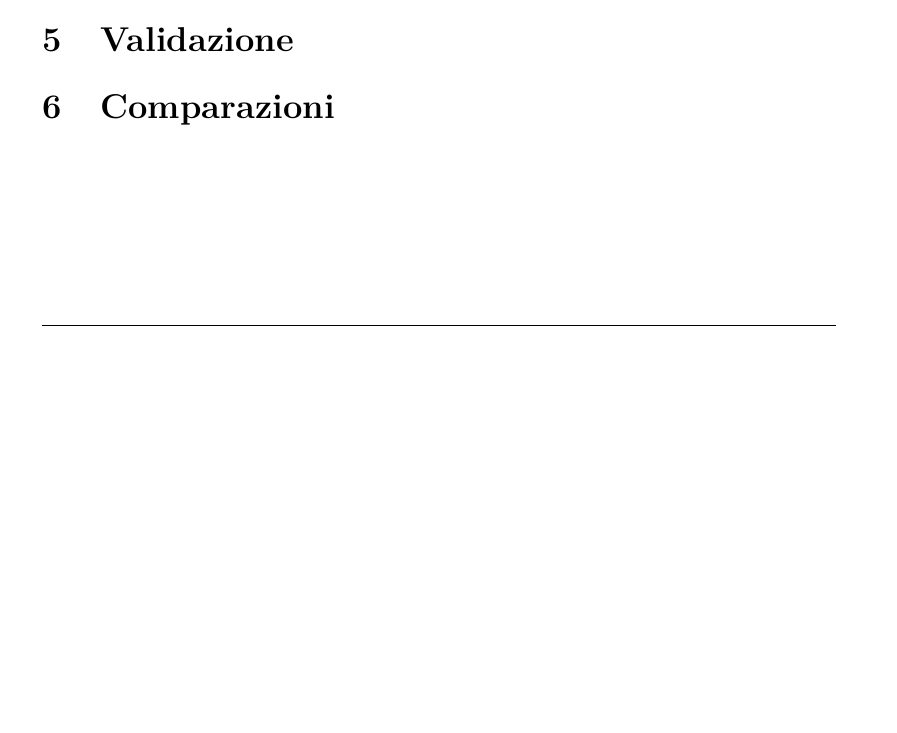
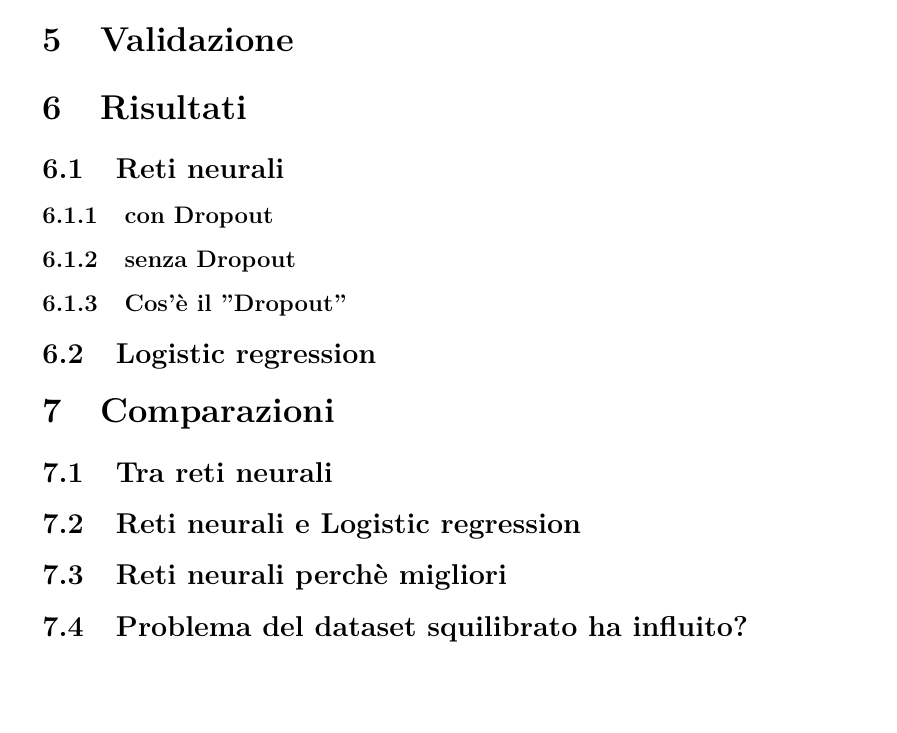
Before and after one commit to FraCorti/AI_Project, a LaTeX document (Relazione/Relazione.tex, which reads Relazione/sez/comparazioni.tex): part of page 8 of 9 before the commit and part of page 9 of 9 after it, cut so that both start at the same text, the shorter picture padded with empty space. Compiled offline with pdfLaTeX.

Commit message:
Struttura sezione 7

```diff
--- a/Relazione/sez/comparazioni.tex
+++ b/Relazione/sez/comparazioni.tex
@@ -1 +1,11 @@
+\section{Risultati}
+\subsection{Reti neurali}
+\subsubsection{con Dropout}
+\subsubsection{senza Dropout}
+\subsubsection{Cos'è il "Dropout"}
+\subsection{Logistic regression}
 \section{Comparazioni}
+\subsection{Tra reti neurali}
+\subsection{Reti neurali e Logistic regression}
+\subsection{Reti neurali perchè migliori}
+\subsection{Problema del dataset squilibrato ha influito?}
```
